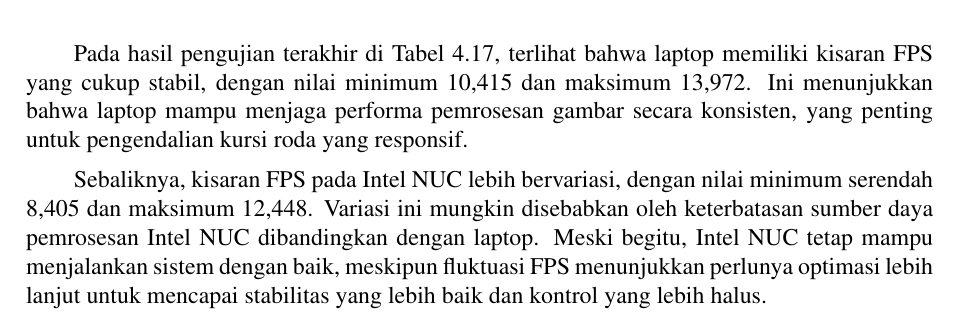
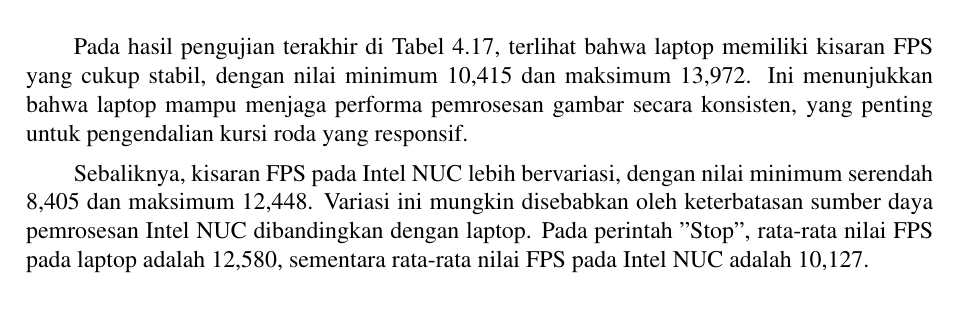
Before and after one commit to evanreynald/Buku-TA, a LaTeX thesis (main.tex, which reads bab/4-pengujian-analisis.tex): part of page 66 of 89, cut so that both start at the same text. Compiled offline with pdfLaTeX.

Commit message:
update content

```diff
--- a/bab/4-pengujian-analisis.tex
+++ b/bab/4-pengujian-analisis.tex
@@ -529,7 +529,7 @@ Selanjuntya, berdasarkan hasil pengujian performa \emph{Frame Per Second} (FPS)
 
 Pada hasil pengujian terakhir di Tabel \ref{tb:fpsstop}, terlihat bahwa laptop memiliki kisaran FPS yang cukup stabil, dengan nilai minimum 10,415 dan maksimum 13,972. Ini menunjukkan bahwa laptop mampu menjaga performa pemrosesan gambar secara konsisten, yang penting untuk pengendalian kursi roda yang responsif.
 
-Sebaliknya, kisaran FPS pada Intel NUC lebih bervariasi, dengan nilai minimum serendah 8,405 dan maksimum 12,448. Variasi ini mungkin disebabkan oleh keterbatasan sumber daya pemrosesan Intel NUC dibandingkan dengan laptop. Meski begitu, Intel NUC tetap mampu menjalankan sistem dengan baik, meskipun fluktuasi FPS menunjukkan perlunya optimasi lebih lanjut untuk mencapai stabilitas yang lebih baik dan kontrol yang lebih halus.
+Sebaliknya, kisaran FPS pada Intel NUC lebih bervariasi, dengan nilai minimum serendah 8,405 dan maksimum 12,448. Variasi ini mungkin disebabkan oleh keterbatasan sumber daya pemrosesan Intel NUC dibandingkan dengan laptop. Pada perintah "Stop", rata-rata nilai FPS pada laptop adalah 12,580, sementara rata-rata nilai FPS pada Intel NUC adalah 10,127.
 
 %Tabel 4.17
 \begin{longtable}{|c|c|c|}
```
